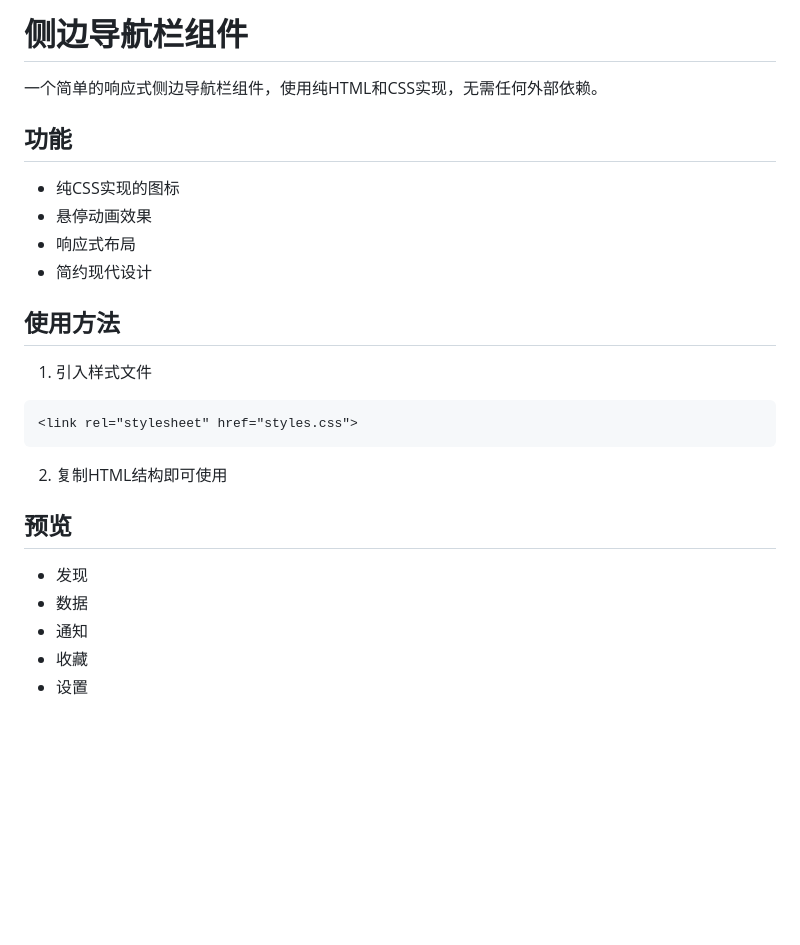
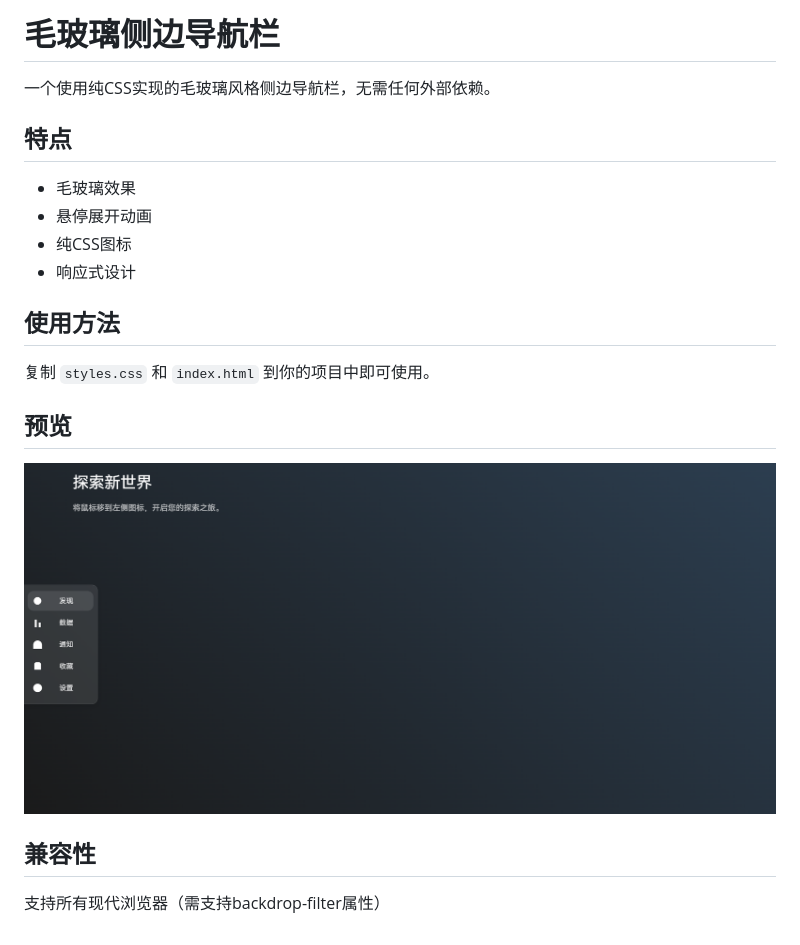
Before and after one commit to abcdream-Lary/nav, a Markdown page: README.md, the part around the change. GitHub-like rendering; pictures changed too: 000.png (added); blank space fills up the shorter version.

Commit message:
optimization

````diff
--- a/README.md
+++ b/README.md
@@ -1,24 +1,22 @@
-# 侧边导航栏组件
+# 毛玻璃侧边导航栏
 
-一个简单的响应式侧边导航栏组件，使用纯HTML和CSS实现，无需任何外部依赖。
+一个使用纯CSS实现的毛玻璃风格侧边导航栏，无需任何外部依赖。
 
-## 功能
-- 纯CSS实现的图标
-- 悬停动画效果
-- 响应式布局
-- 简约现代设计
+## 特点
+
+- 毛玻璃效果
+- 悬停展开动画
+- 纯CSS图标
+- 响应式设计
 
 ## 使用方法
-1. 引入样式文件
-```html
-<link rel="stylesheet" href="styles.css">
-```
 
-2. 复制HTML结构即可使用
+复制 `styles.css` 和 `index.html` 到你的项目中即可使用。
 
 ## 预览
-- 发现
-- 数据
-- 通知
-- 收藏
-- 设置
+
+![预览图](000.png)
+
+## 兼容性
+
+支持所有现代浏览器（需支持backdrop-filter属性）
````
